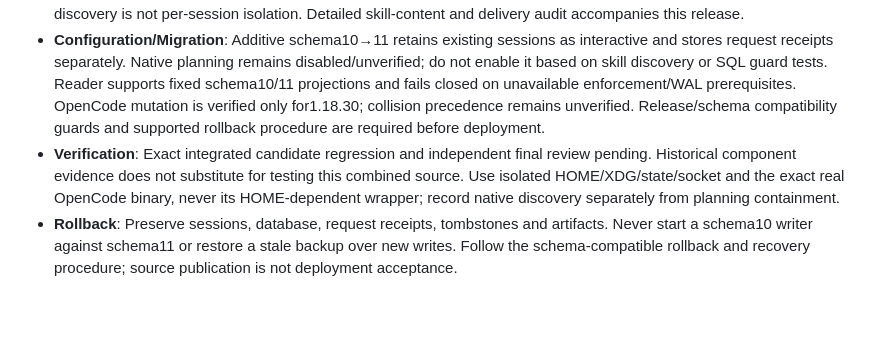
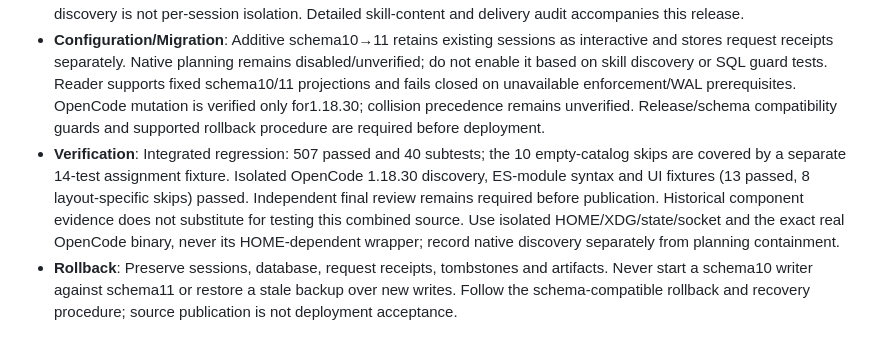
Before and after one commit to Fadekyun/agent-console, a Markdown page: docs/RELEASE_NOTES.md, the part around the change. Drawn GitHub-style; blank space fills up the shorter version.

Commit message:
docs: record combined issue96 validation evidence

```diff
--- a/docs/RELEASE_NOTES.md
+++ b/docs/RELEASE_NOTES.md
@@ -8,7 +8,7 @@ All entries from 0.1.1 onward include: date, issue/PR, impact, configuration/mig
 - **Issue/PR**: [#96](https://github.com/Fadekyun/agent-console/issues/96) / pending
 - **Impact**: Consolidates capability-driven OpenCode skill delivery, nine guarded CLI inspection routes and the disabled preparatory planning-request protocol. Preserves skill containment, approval and assigned-profile isolation gates; native discovery is not per-session isolation. Detailed skill-content and delivery audit accompanies this release.
 - **Configuration/Migration**: Additive schema10→11 retains existing sessions as interactive and stores request receipts separately. Native planning remains disabled/unverified; do not enable it based on skill discovery or SQL guard tests. Reader supports fixed schema10/11 projections and fails closed on unavailable enforcement/WAL prerequisites. OpenCode mutation is verified only for1.18.30; collision precedence remains unverified. Release/schema compatibility guards and supported rollback procedure are required before deployment.
-- **Verification**: Exact integrated candidate regression and independent final review pending. Historical component evidence does not substitute for testing this combined source. Use isolated HOME/XDG/state/socket and the exact real OpenCode binary, never its HOME-dependent wrapper; record native discovery separately from planning containment.
+- **Verification**: Integrated regression: 507 passed and 40 subtests; the 10 empty-catalog skips are covered by a separate 14-test assignment fixture. Isolated OpenCode 1.18.30 discovery, ES-module syntax and UI fixtures (13 passed, 8 layout-specific skips) passed. Independent final review remains required before publication. Historical component evidence does not substitute for testing this combined source. Use isolated HOME/XDG/state/socket and the exact real OpenCode binary, never its HOME-dependent wrapper; record native discovery separately from planning containment.
 - **Rollback**: Preserve sessions, database, request receipts, tombstones and artifacts. Never start a schema10 writer against schema11 or restore a stale backup over new writes. Follow the schema-compatible rollback and recovery procedure; source publication is not deployment acceptance.
 
 ## 0.3.1 (Unreleased)
```
Also changed, not shown: docs/DEVELOPMENT_ROADMAP.md (+1 -1 lines).
